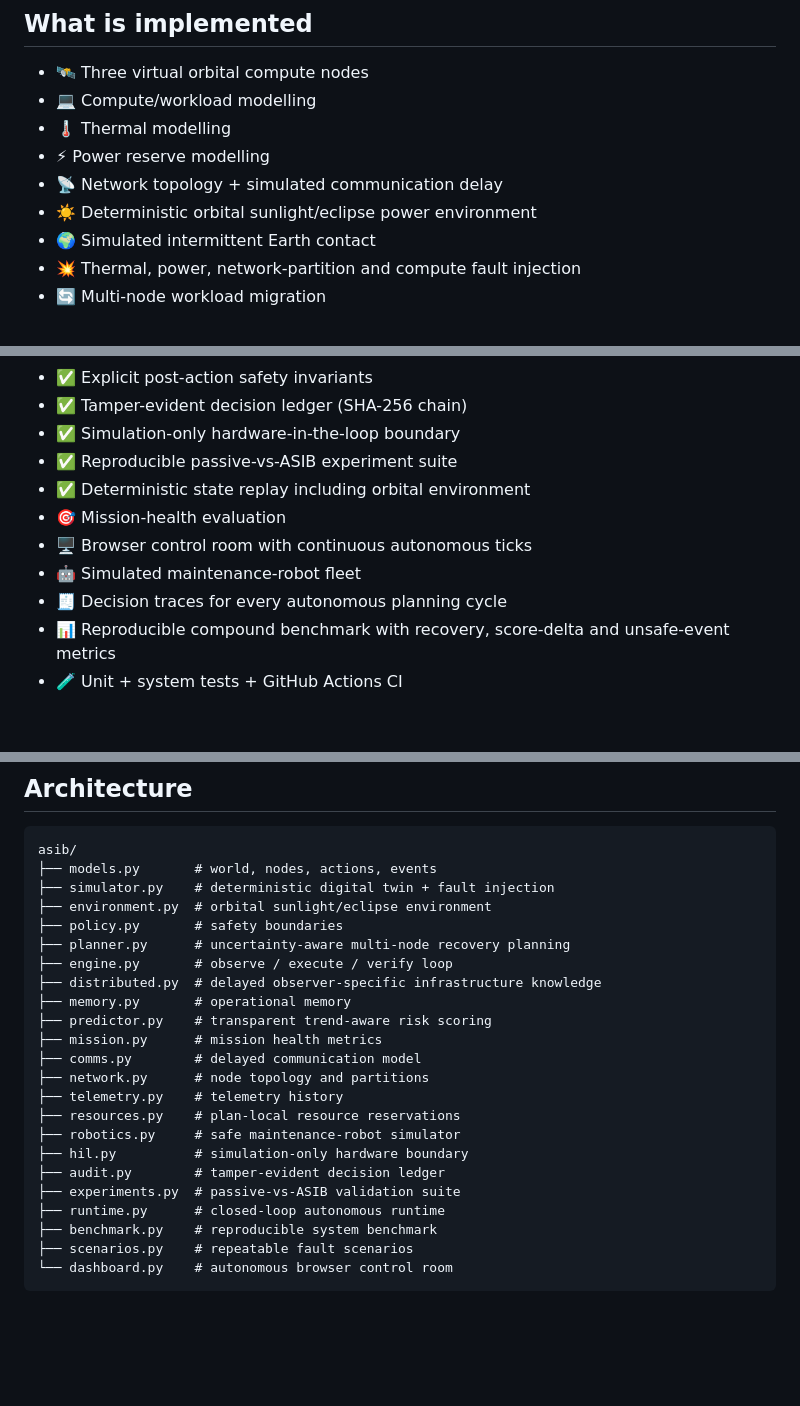
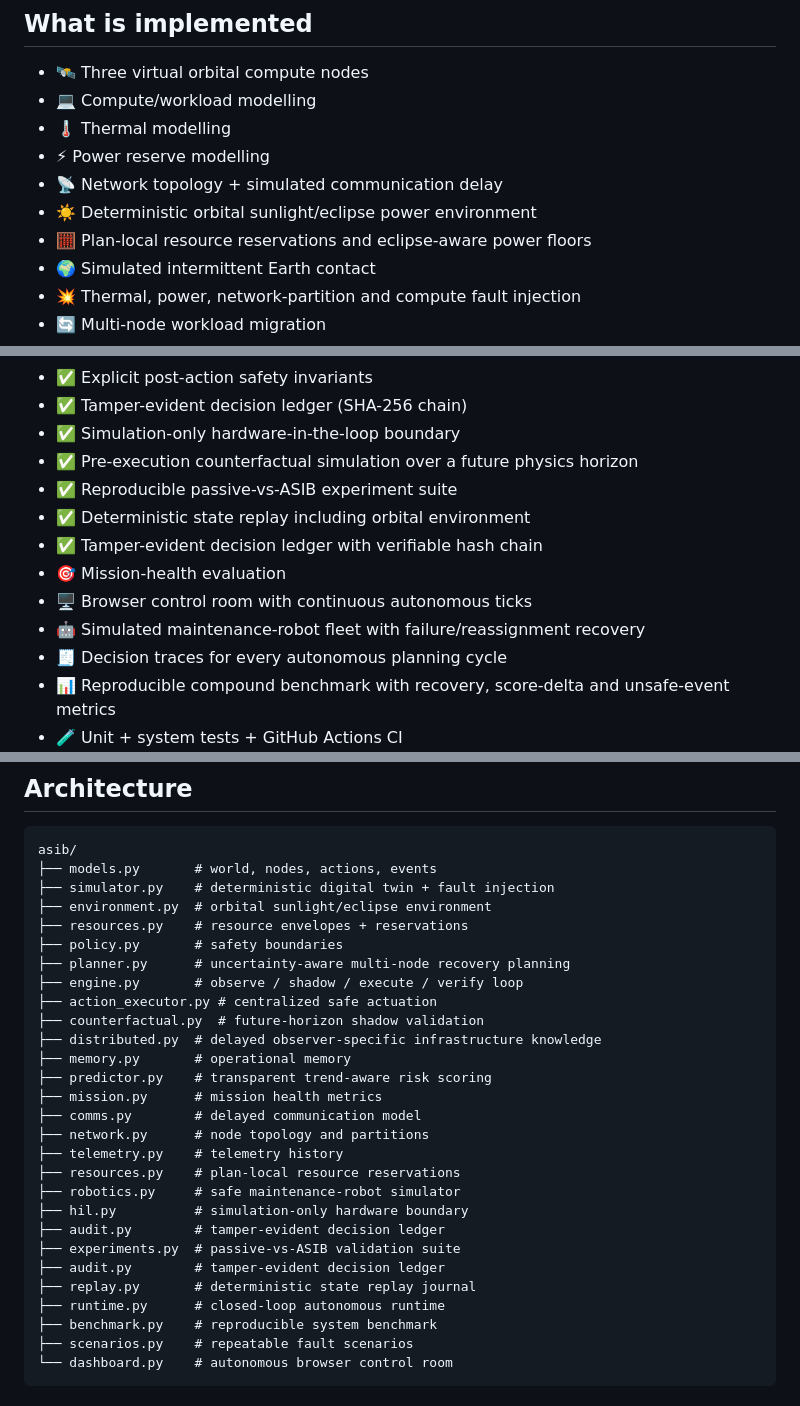
Before and after one commit to Tushar750p/Autonomous-Space-Infrastructure-Brain-ASIB, a Markdown page: README.md, 3 parts joined by grey strips. Rendered like a GitHub page; blank space fills up the shorter version.

Commit message:
docs: finalize ASIB V0.4 capability map

```diff
--- a/README.md
+++ b/README.md
@@ -36,6 +36,7 @@ Infrastructure Memory
 - ⚡ Power reserve modelling
 - 📡 Network topology + simulated communication delay
 - ☀️ Deterministic orbital sunlight/eclipse power environment
+- 🧮 Plan-local resource reservations and eclipse-aware power floors
 - 🌍 Simulated intermittent Earth contact
 - 💥 Thermal, power, network-partition and compute fault injection
 - 🔄 Multi-node workload migration
@@ -48,11 +49,13 @@ Infrastructure Memory
 - ✅ Explicit post-action safety invariants
 - ✅ Tamper-evident decision ledger (SHA-256 chain)
 - ✅ Simulation-only hardware-in-the-loop boundary
+- ✅ Pre-execution counterfactual simulation over a future physics horizon
 - ✅ Reproducible passive-vs-ASIB experiment suite
 - ✅ Deterministic state replay including orbital environment
+- ✅ Tamper-evident decision ledger with verifiable hash chain
 - 🎯 Mission-health evaluation
 - 🖥️ Browser control room with continuous autonomous ticks
-- 🤖 Simulated maintenance-robot fleet
+- 🤖 Simulated maintenance-robot fleet with failure/reassignment recovery
 - 🧾 Decision traces for every autonomous planning cycle
 - 📊 Reproducible compound benchmark with recovery, score-delta and unsafe-event metrics
 - 🧪 Unit + system tests + GitHub Actions CI
@@ -106,9 +109,12 @@ asib/
 ├── models.py       # world, nodes, actions, events
 ├── simulator.py    # deterministic digital twin + fault injection
 ├── environment.py  # orbital sunlight/eclipse environment
+├── resources.py    # resource envelopes + reservations
 ├── policy.py       # safety boundaries
 ├── planner.py      # uncertainty-aware multi-node recovery planning
-├── engine.py       # observe / execute / verify loop
+├── engine.py       # observe / shadow / execute / verify loop
+├── action_executor.py # centralized safe actuation
+├── counterfactual.py  # future-horizon shadow validation
 ├── distributed.py  # delayed observer-specific infrastructure knowledge
 ├── memory.py       # operational memory
 ├── predictor.py    # transparent trend-aware risk scoring
@@ -121,6 +127,8 @@ asib/
 ├── hil.py          # simulation-only hardware boundary
 ├── audit.py        # tamper-evident decision ledger
 ├── experiments.py  # passive-vs-ASIB validation suite
+├── audit.py        # tamper-evident decision ledger
+├── replay.py       # deterministic state replay journal
 ├── runtime.py      # closed-loop autonomous runtime
 ├── benchmark.py    # reproducible system benchmark
 ├── scenarios.py    # repeatable fault scenarios
```
